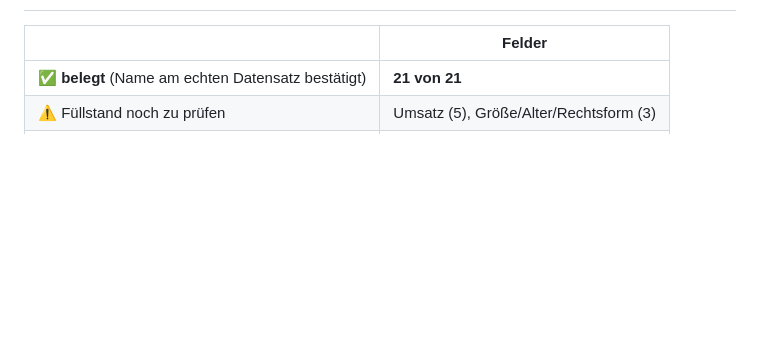
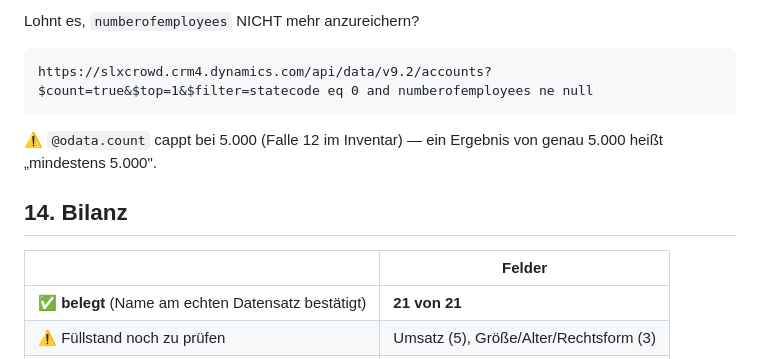
Before and after one commit to IhebSlx/adwatch_monitor, a Markdown page: docs/DATAVERSE_FIELD_MAP.md, the part around one of its changes. GitHub-like rendering; blank space fills up the shorter version.

````diff
--- a/docs/DATAVERSE_FIELD_MAP.md
+++ b/docs/DATAVERSE_FIELD_MAP.md
@@ -163,3 +230,12 @@ https://slxcrowd.crm4.dynamics.com/api/data/v9.2/accounts?$top=3&$filter=sl_cust
+Lohnt es, `numberofemployees` NICHT mehr anzureichern?
+```
+https://slxcrowd.crm4.dynamics.com/api/data/v9.2/accounts?$count=true&$top=1&$filter=statecode eq 0 and numberofemployees ne null
+```
+
+⚠ `@odata.count` cappt bei 5.000 (Falle 12 im Inventar) — ein Ergebnis von genau
+5.000 heißt „mindestens 5.000".
+
+## 14. Bilanz
 
 | | Felder |
 |---|---|
````
Also changed, not shown: other parts of docs/DATAVERSE_FIELD_MAP.md (+68 -1 lines).
